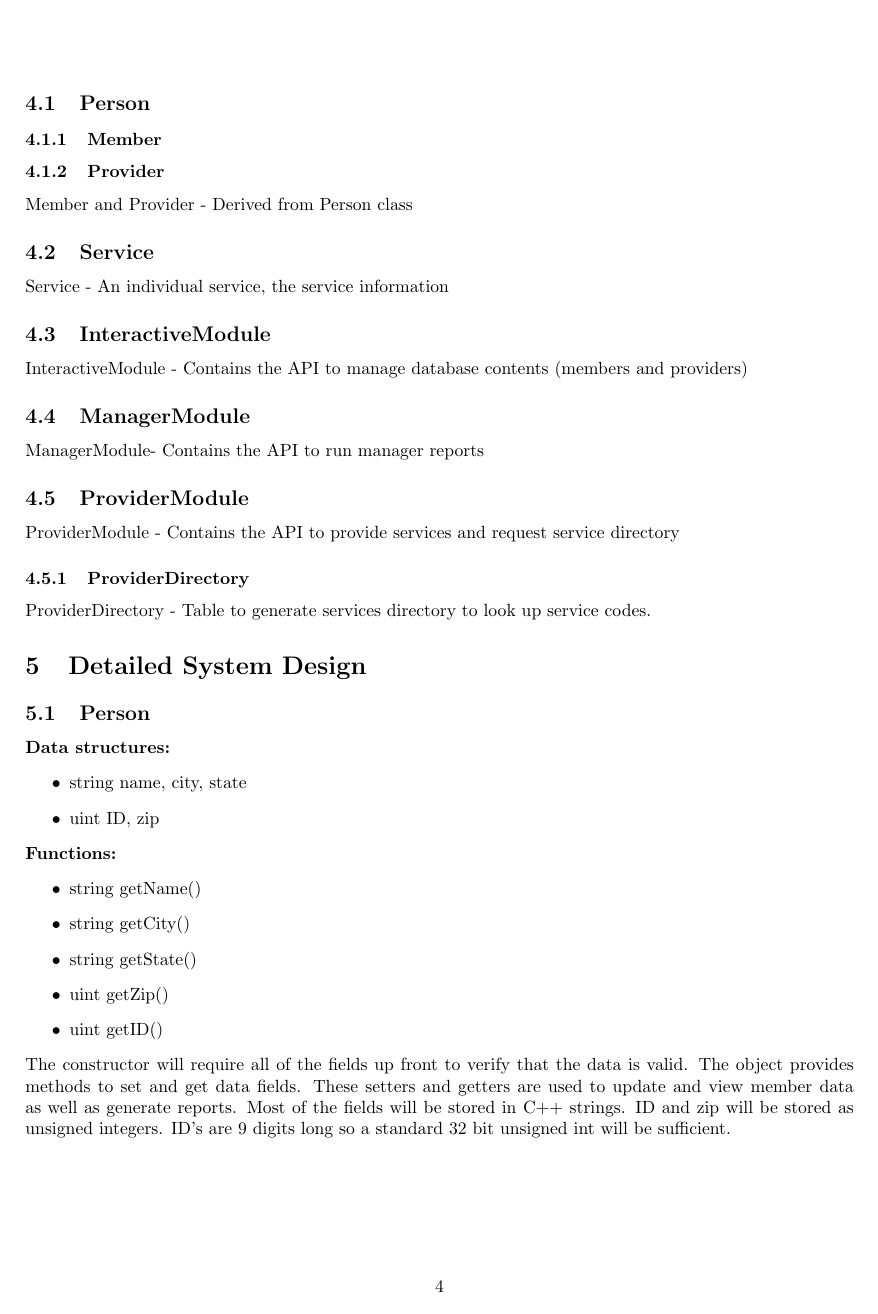
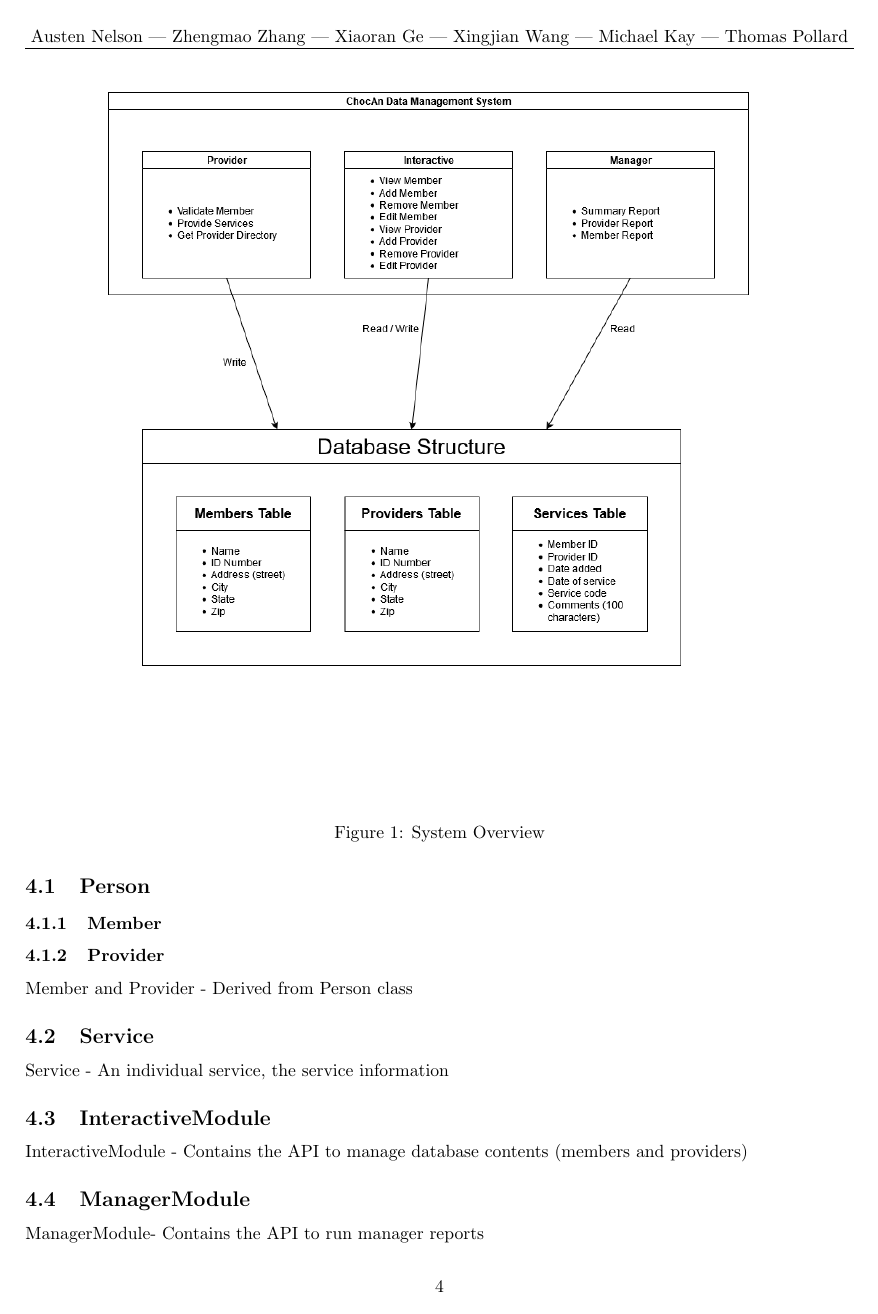
Before and after one commit to tnp94/CS300, a LaTeX document (documents/src/design.tex): page 4 of 7 before the commit and page 4 of 8 after it. Compiled offline with pdfLaTeX.

Commit message:
Created some pictures

```diff
--- a/documents/src/design.tex
+++ b/documents/src/design.tex
@@ -25,3 +13,5 @@
+\chead{Austen Nelson --- Zhengmao Zhang --- Xiaoran Ge --- Xingjian Wang --- Michael Kay --- Thomas Pollard}
+\rhead{}
 
 \renewcommand{\maketitle}{
    \begin{center}
@@ -75,6 +65,13 @@ To implement the ChocAn data system the Object Oriented Programming (OOP) paradi
 
 \section{System Overview}
 The data processing system will be divided into three primary modules. Each of these modules are for the different modes that the software provides. These modes are provider, manager, and interactive.
+
+  \begin{figure}[h!]
+	\centering
+	\includegraphics[width=0.8\linewidth]{SystemOverview.png}
+	\caption[System Overview]{System Overview}
+	\label{fig:P1compileP0-1}
+  \end{figure}
 
 Each of these modules will be represented as C++ class objects. The terminal used to simulate the usage of these API’s will ask which mode the user would like to simulate and then provide text based menus to access each of the functionalities.
 
```
Also changed, not shown: documents/requirements.pdf, documents/src/4.1.2_service.png (added), documents/src/4.1_person.png (added), documents/src/4.5.1_provider_directory.png (added), documents/src/resources/SystemOverview.png (added), documents/src/resources/architecture.png (added), documents/testplan.pdf, documents/src/design.tex (24 more changed lines).
